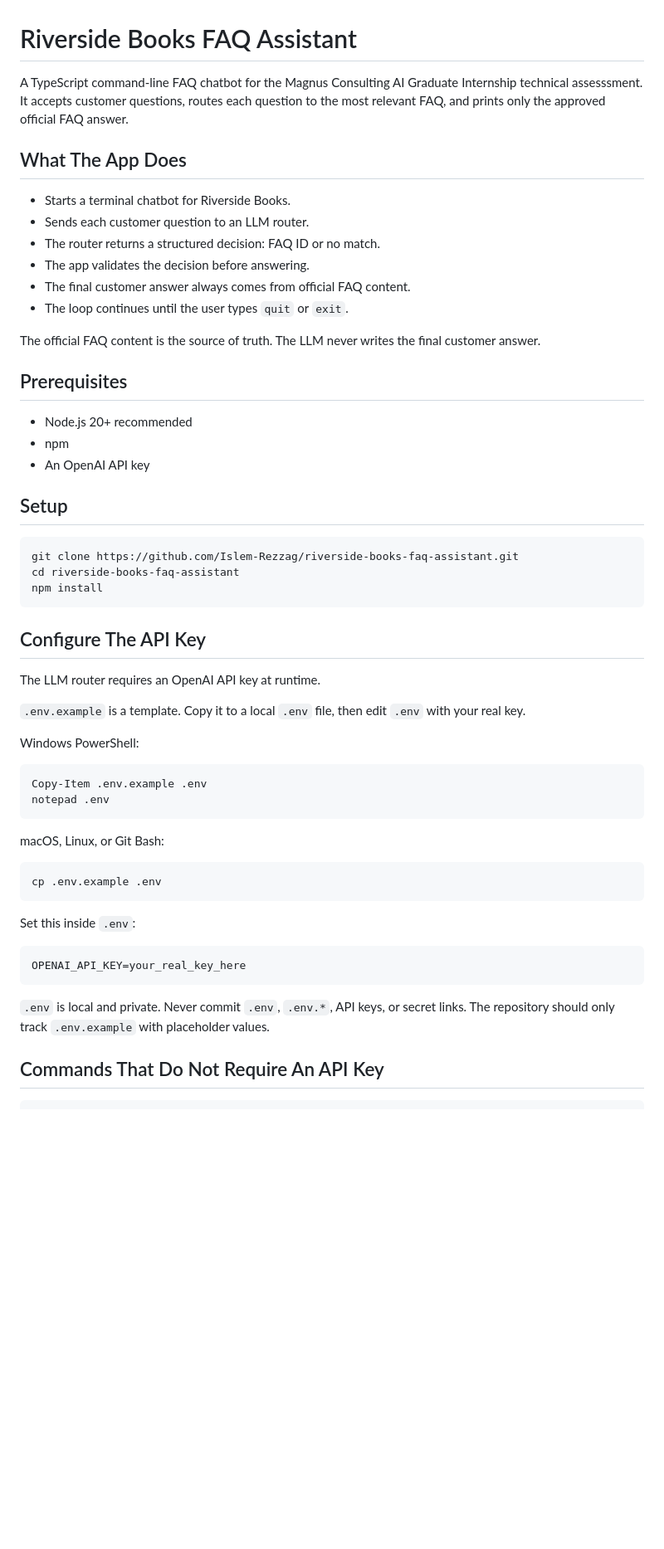
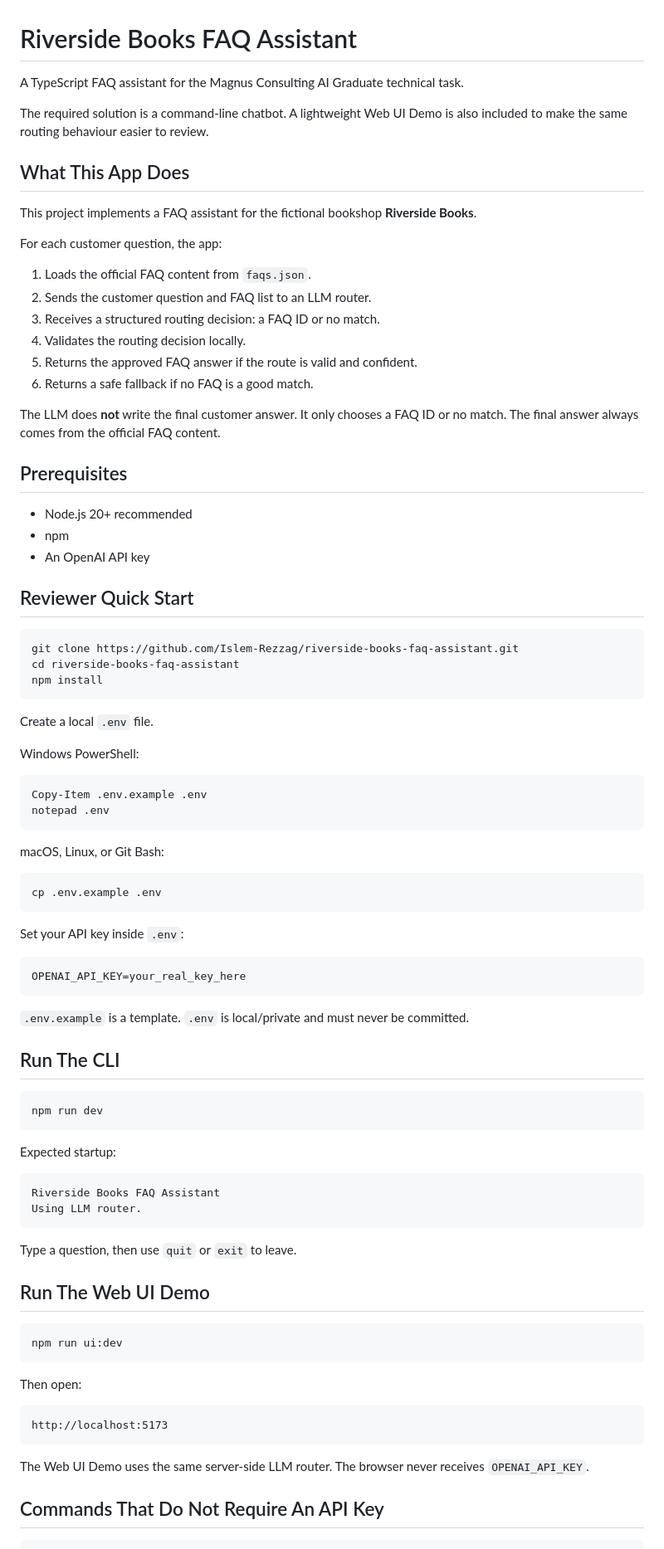
Before and after one commit to Islem-Rezzag/riverside-books-faq-assistant, a Markdown page: README.md, the part around one of its changes. Shown at 83% size. Drawn GitHub-style; blank space fills up the shorter version.

````diff
--- a/README.md
+++ b/README.md
@@ -1,20 +1,26 @@
 # Riverside Books FAQ Assistant
 
-A TypeScript command-line FAQ chatbot for the Magnus Consulting AI Graduate
-Internship technical assesssment. It accepts customer questions, routes each question to the most
-relevant FAQ, and prints only the approved official FAQ answer.
+A TypeScript FAQ assistant for the Magnus Consulting AI Graduate technical task.
 
-## What The App Does
+The required solution is a command-line chatbot. A lightweight Web UI Demo is
+also included to make the same routing behaviour easier to review.
 
-- Starts a terminal chatbot for Riverside Books.
-- Sends each customer question to an LLM router.
-- The router returns a structured decision: FAQ ID or no match.
-- The app validates the decision before answering.
-- The final customer answer always comes from official FAQ content.
-- The loop continues until the user types `quit` or `exit`.
+## What This App Does
 
-The official FAQ content is the source of truth. The LLM never writes the final
-customer answer.
+This project implements a FAQ assistant for the fictional bookshop **Riverside
+Books**.
+
+For each customer question, the app:
+
+1. Loads the official FAQ content from `faqs.json`.
+2. Sends the customer question and FAQ list to an LLM router.
+3. Receives a structured routing decision: a FAQ ID or no match.
+4. Validates the routing decision locally.
+5. Returns the approved FAQ answer if the route is valid and confident.
+6. Returns a safe fallback if no FAQ is a good match.
+
+The LLM does **not** write the final customer answer. It only chooses a FAQ ID
+or no match. The final answer always comes from the official FAQ content.
 
 ## Prerequisites
 
@@ -22,7 +28,7 @@ customer answer.
 - npm
 - An OpenAI API key
 
-## Setup
+## Reviewer Quick Start
 
 ```bash
 git clone https://github.com/Islem-Rezzag/riverside-books-faq-assistant.git
@@ -30,12 +36,7 @@ cd riverside-books-faq-assistant
 npm install
 ```
 
-## Configure The API Key
-
-The LLM router requires an OpenAI API key at runtime.
-
-`.env.example` is a template. Copy it to a local `.env` file, then edit `.env`
-with your real key.
+Create a local `.env` file.
 
 Windows PowerShell:
 
@@ -50,14 +51,44 @@ macOS, Linux, or Git Bash:
 cp .env.example .env
 ```
 
-Set this inside `.env`:
+Set your API key inside `.env`:
 
 ```env
 OPENAI_API_KEY=your_real_key_here
 ```
 
-`.env` is local and private. Never commit `.env`, `.env.*`, API keys, or secret
-links. The repository should only track `.env.example` with placeholder values.
+`.env.example` is a template. `.env` is local/private and must never be
+committed.
+
+## Run The CLI
+
+```bash
+npm run dev
+```
+
+Expected startup:
+
+```text
+Riverside Books FAQ Assistant
+Using LLM router.
+```
+
+Type a question, then use `quit` or `exit` to leave.
+
+## Run The Web UI Demo
+
+```bash
+npm run ui:dev
+```
+
+Then open:
+
+```text
+http://localhost:5173
+```
+
+The Web UI Demo uses the same server-side LLM router. The browser never receives
+`OPENAI_API_KEY`.
 
 ## Commands That Do Not Require An API Key
 
````
Also changed, not shown: other parts of README.md (+73 -75 lines).
